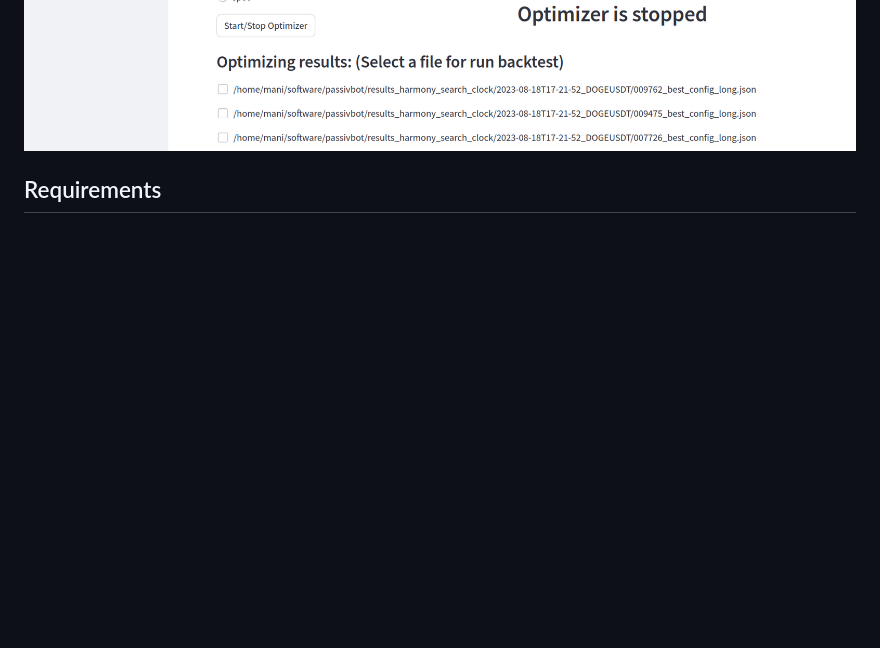
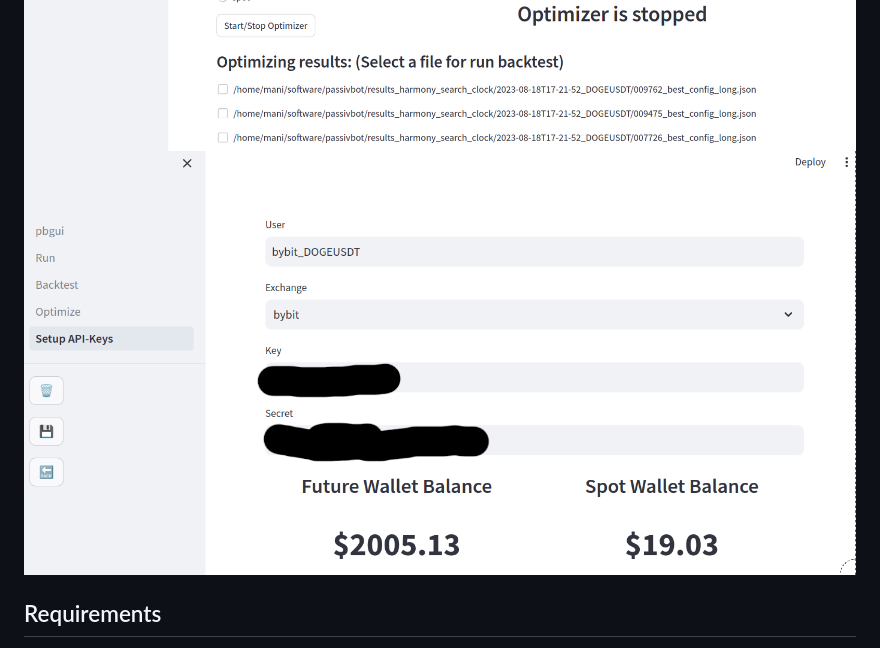
Before and after one commit to msei99/pbgui, a Markdown page: README.md, the part around the change. GitHub-like rendering; pictures changed too: docs/images/api-editor.png (added); blank space fills up the shorter version.

```diff
--- a/README.md
+++ b/README.md
@@ -9,6 +9,7 @@ Passivbot GUI (pbgui) is a WEB Interface for Passivbot programed in python with
 ![Alt text](docs/images/run2.png)
 ![Alt text](docs/images/backtest.png)
 ![Alt text](docs/images/optimize.png)
+![Alt text](docs/images/api-editor.png)
 
 ## Requirements
 - Python 3.8.x and higher
```
